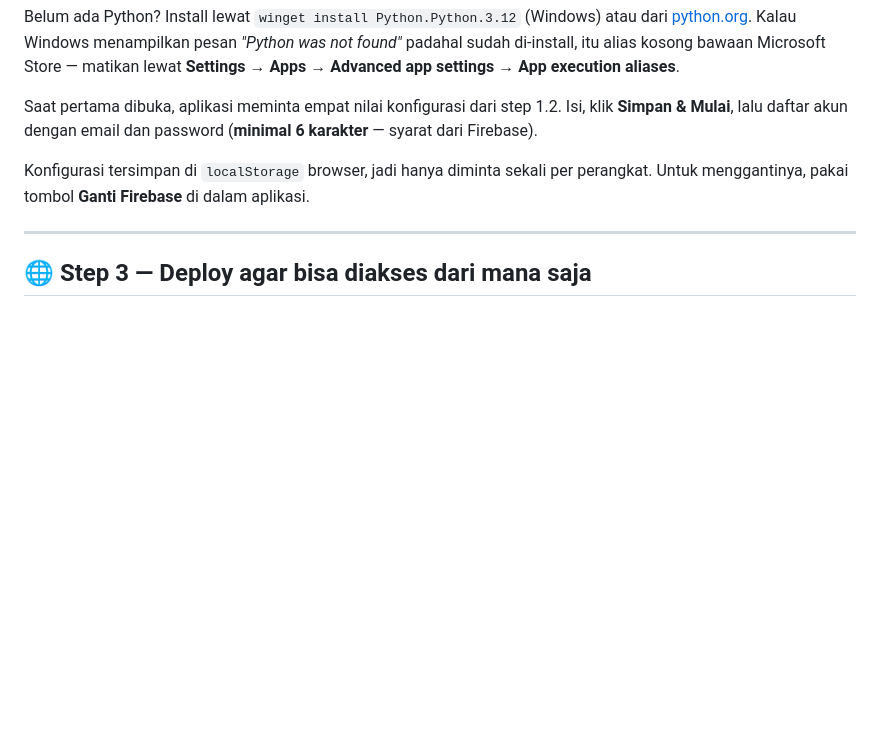
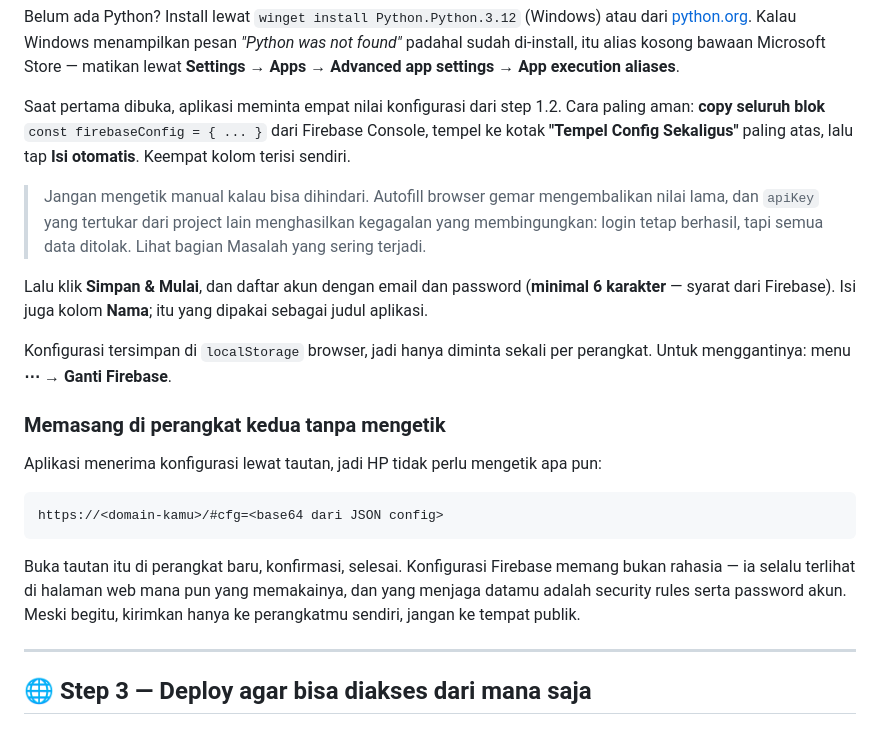
Before and after one commit to miftahulhudatav1-cloud/budget-tracker-huda, a Markdown page: budget-tracker-huda-3/budget-tracker-app/PANDUAN.md, the part around one of its changes. GitHub-like rendering; blank space fills up the shorter version.

````diff
--- a/budget-tracker-huda-3/budget-tracker-app/PANDUAN.md
+++ b/budget-tracker-huda-3/budget-tracker-app/PANDUAN.md
@@ -121,11 +121,34 @@ not found"* padahal sudah di-install, itu alias kosong bawaan Microsoft Store
 matikan lewat **Settings → Apps → Advanced app settings → App execution aliases**.
 
 Saat pertama dibuka, aplikasi meminta empat nilai konfigurasi dari step 1.2.
-Isi, klik **Simpan & Mulai**, lalu daftar akun dengan email dan password
-(**minimal 6 karakter** — syarat dari Firebase).
+Cara paling aman: **copy seluruh blok** `const firebaseConfig = { ... }` dari
+Firebase Console, tempel ke kotak **"Tempel Config Sekaligus"** paling atas, lalu
+tap **Isi otomatis**. Keempat kolom terisi sendiri.
+
+> Jangan mengetik manual kalau bisa dihindari. Autofill browser gemar
+> mengembalikan nilai lama, dan `apiKey` yang tertukar dari project lain
+> menghasilkan kegagalan yang membingungkan: login tetap berhasil, tapi semua
+> data ditolak. Lihat bagian Masalah yang sering terjadi.
+
+Lalu klik **Simpan & Mulai**, dan daftar akun dengan email dan password
+(**minimal 6 karakter** — syarat dari Firebase). Isi juga kolom **Nama**; itu
+yang dipakai sebagai judul aplikasi.
 
 Konfigurasi tersimpan di `localStorage` browser, jadi hanya diminta sekali per
-perangkat. Untuk menggantinya, pakai tombol **Ganti Firebase** di dalam aplikasi.
+perangkat. Untuk menggantinya: menu **⋯** → **Ganti Firebase**.
+
+### Memasang di perangkat kedua tanpa mengetik
+
+Aplikasi menerima konfigurasi lewat tautan, jadi HP tidak perlu mengetik apa pun:
+
+```
+https://<domain-kamu>/#cfg=<base64 dari JSON config>
+```
+
+Buka tautan itu di perangkat baru, konfirmasi, selesai. Konfigurasi Firebase
+memang bukan rahasia — ia selalu terlihat di halaman web mana pun yang
+memakainya, dan yang menjaga datamu adalah security rules serta password akun.
+Meski begitu, kirimkan hanya ke perangkatmu sendiri, jangan ke tempat publik.
 
 ---
 
````
Also changed, not shown: other parts of budget-tracker-huda-3/budget-tracker-app/PANDUAN.md (+65 -1 lines).
